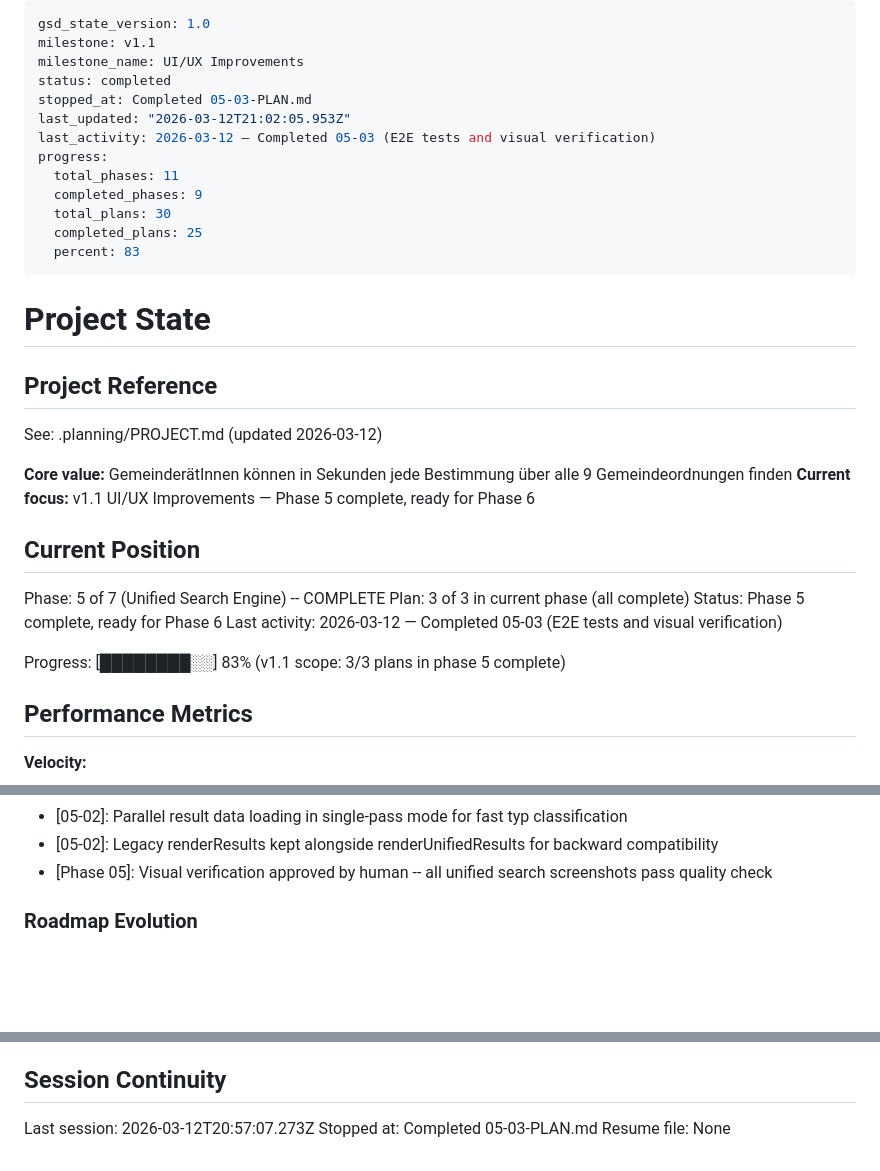
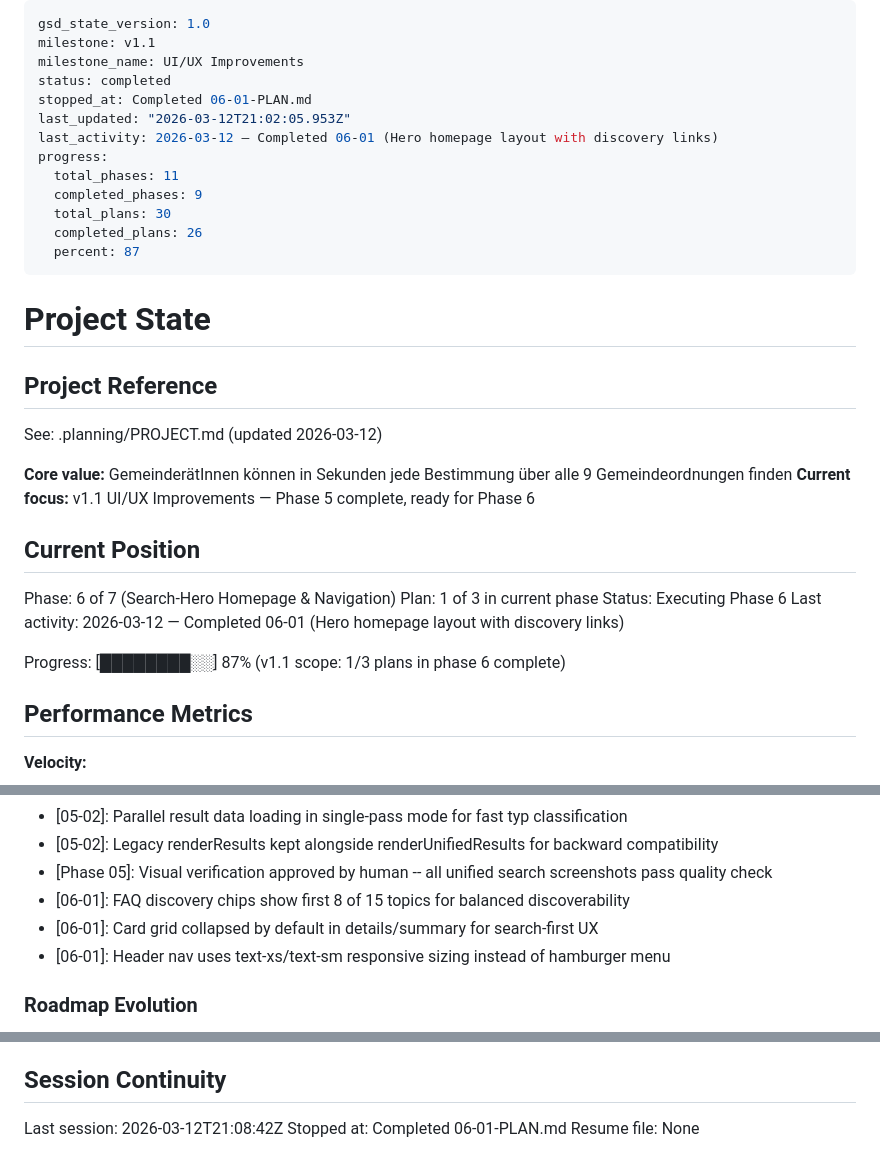
Before and after one commit to GrueneAT/Gemeindeordnung, a Markdown page: .planning/STATE.md, 3 parts joined by grey strips. GitHub-like rendering; blank space fills up the shorter version.

```diff
--- a/.planning/STATE.md
+++ b/.planning/STATE.md
@@ -3,15 +3,15 @@ gsd_state_version: 1.0
 milestone: v1.1
 milestone_name: UI/UX Improvements
 status: completed
-stopped_at: Completed 05-03-PLAN.md
+stopped_at: Completed 06-01-PLAN.md
 last_updated: "2026-03-12T21:02:05.953Z"
-last_activity: 2026-03-12 — Completed 05-03 (E2E tests and visual verification)
+last_activity: 2026-03-12 — Completed 06-01 (Hero homepage layout with discovery links)
 progress:
   total_phases: 11
   completed_phases: 9
   total_plans: 30
-  completed_plans: 25
-  percent: 83
+  completed_plans: 26
+  percent: 87
 ---
 
 # Project State
@@ -25,12 +25,12 @@ See: .planning/PROJECT.md (updated 2026-03-12)
 
 ## Current Position
 
-Phase: 5 of 7 (Unified Search Engine) -- COMPLETE
-Plan: 3 of 3 in current phase (all complete)
-Status: Phase 5 complete, ready for Phase 6
-Last activity: 2026-03-12 — Completed 05-03 (E2E tests and visual verification)
+Phase: 6 of 7 (Search-Hero Homepage & Navigation)
+Plan: 1 of 3 in current phase
+Status: Executing Phase 6
+Last activity: 2026-03-12 — Completed 06-01 (Hero homepage layout with discovery links)
 
-Progress: [████████░░] 83% (v1.1 scope: 3/3 plans in phase 5 complete)
+Progress: [████████░░] 87% (v1.1 scope: 1/3 plans in phase 6 complete)
 
 ## Performance Metrics
 
@@ -81,6 +82,9 @@ Recent decisions affecting current work:
 - [05-02]: Parallel result data loading in single-pass mode for fast typ classification
 - [05-02]: Legacy renderResults kept alongside renderUnifiedResults for backward compatibility
 - [Phase 05]: Visual verification approved by human -- all unified search screenshots pass quality check
+- [06-01]: FAQ discovery chips show first 8 of 15 topics for balanced discoverability
+- [06-01]: Card grid collapsed by default in details/summary for search-first UX
+- [06-01]: Header nav uses text-xs/text-sm responsive sizing instead of hamburger menu
 
 ### Roadmap Evolution
 
@@ -100,6 +104,6 @@ None yet.
 
 ## Session Continuity
 
-Last session: 2026-03-12T20:57:07.273Z
-Stopped at: Completed 05-03-PLAN.md
+Last session: 2026-03-12T21:08:42Z
+Stopped at: Completed 06-01-PLAN.md
 Resume file: None
```
Also changed, not shown: other parts of .planning/STATE.md (+1 -0 lines), .planning/REQUIREMENTS.md (+12 -12 lines), 1 other file.
